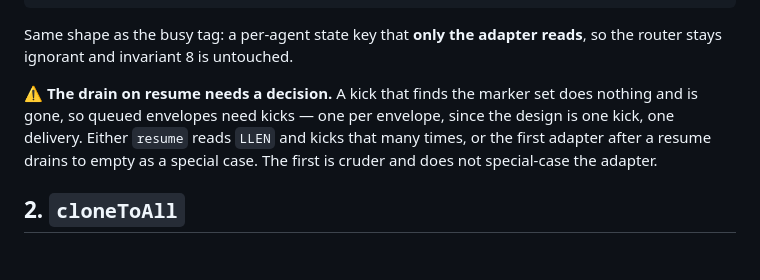
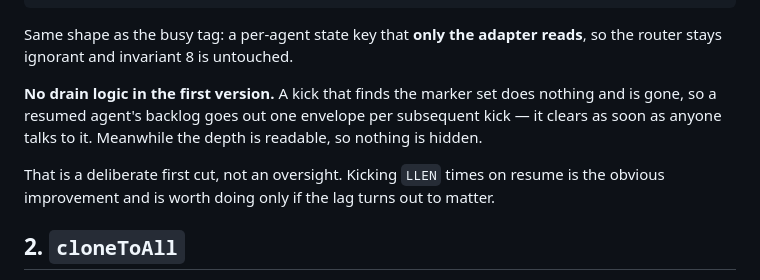
Before and after one commit to h-network/h-flock, a Markdown page: docs/SPRINTS-next.md, the part around the change. Rendered like a GitHub page; blank space fills up the shorter version.

Commit message:
docs: no drain logic in the first pause/resume version
A resumed agent's backlog goes out one envelope per subsequent kick, which
clears as soon as anyone talks to it, and the depth is readable meanwhile.

```diff
--- a/docs/SPRINTS-next.md
+++ b/docs/SPRINTS-next.md
@@ -93,11 +93,14 @@ because the agent still exists.** It simply is not running a CLI.
 Same shape as the busy tag: a per-agent state key that **only the adapter
 reads**, so the router stays ignorant and invariant 8 is untouched.
 
-⚠ **The drain on resume needs a decision.** A kick that finds the marker set does
-nothing and is gone, so queued envelopes need kicks — one per envelope, since the
-design is one kick, one delivery. Either `resume` reads `LLEN` and kicks that
-many times, or the first adapter after a resume drains to empty as a special
-case. The first is cruder and does not special-case the adapter.
+**No drain logic in the first version.** A kick that finds the marker set does
+nothing and is gone, so a resumed agent's backlog goes out one envelope per
+subsequent kick — it clears as soon as anyone talks to it. Meanwhile the depth is
+readable, so nothing is hidden.
+
+That is a deliberate first cut, not an oversight. Kicking `LLEN` times on resume
+is the obvious improvement and is worth doing only if the lag turns out to
+matter.
 
 ## 2. `cloneToAll`
 
```
